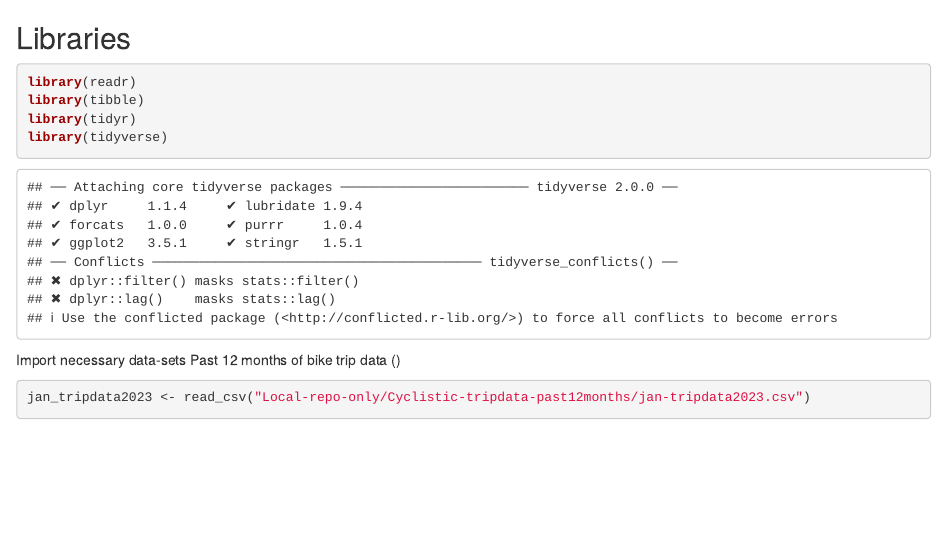
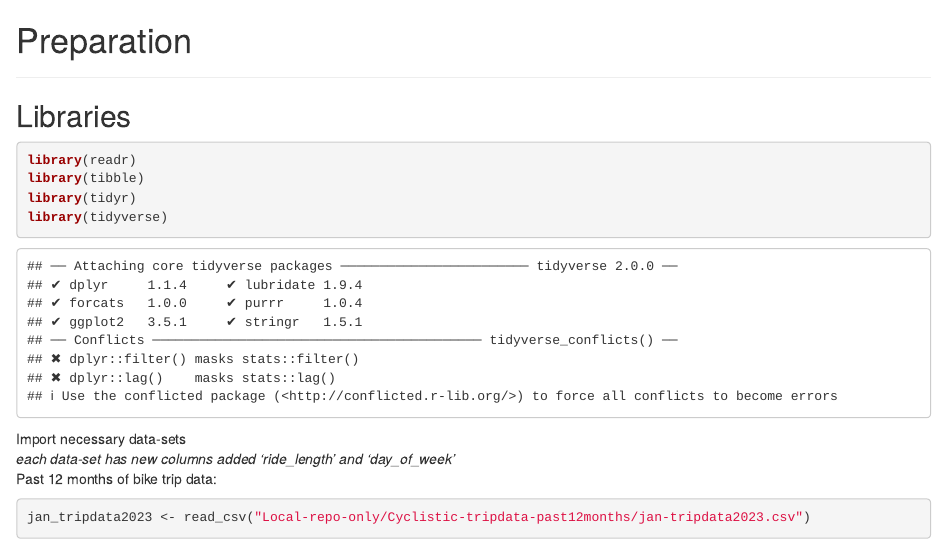
Before and after one commit to ayeejoeey/Bike-Share-Membership-Analysis, an R Markdown document (R_workbook_BikeShare.Rmd): the page in a window 1100 px wide, from its top. Rendered offline with R 4.5, knitr and Pandoc, with nearby package versions; some code elsewhere in the file could not run offline.

Commit message:
Update R_workbook_BikeShare.Rmd

````diff
--- a/R_workbook_BikeShare.Rmd
+++ b/R_workbook_BikeShare.Rmd
@@ -1,6 +1,9 @@
+# Preparation
 
+------------------------------------------------------------------------
 
 ## Libraries
+
 ```{r}
 library(readr)
 library(tibble)
@@ -8,9 +11,10 @@ library(tidyr)
 library(tidyverse)
 ```
 
+Import necessary data-sets\
+*each data-set has new columns added 'ride_length' and 'day_of_week'*\
+Past 12 months of bike trip data:
 
-Import necessary data-sets
-Past 12 months of bike trip data ()
 ```{r}
 jan_tripdata2023 <- read_csv("Local-repo-only/Cyclistic-tripdata-past12months/jan-tripdata2023.csv")
 dec_tripdata2022 <- read_csv("Local-repo-only/Cyclistic-tripdata-past12months/dec-tripdata2022.csv")
````
Also changed, not shown: R_workbook_BikeShare.Rmd (8 more changed lines).
